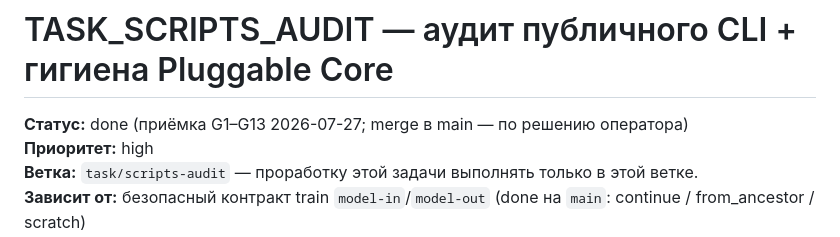
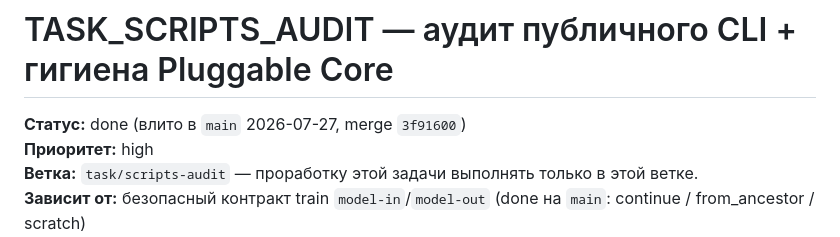
Before and after one commit to dimadroog/wait, a Markdown page: docs/tasks/TASK_SCRIPTS_AUDIT.md, the part around the change. Drawn GitHub-style.

Commit message:
docs(tasks): отметить слияние TASK_SCRIPTS_AUDIT в main
Co-authored-by: Cursor <cursoragent@cursor.com>

```diff
--- a/docs/tasks/TASK_SCRIPTS_AUDIT.md
+++ b/docs/tasks/TASK_SCRIPTS_AUDIT.md
@@ -1,6 +1,6 @@
 # TASK_SCRIPTS_AUDIT — аудит публичного CLI + гигиена Pluggable Core
 
-**Статус:** done (приёмка G1–G13 2026-07-27; merge в main — по решению оператора)
+**Статус:** done (влито в `main` 2026-07-27, merge `3f91600`)
 **Приоритет:** high
 **Ветка:** `task/scripts-audit` — проработку этой задачи выполнять только в этой ветке.
 **Зависит от:** безопасный контракт train `model-in`/`model-out` (done на `main`: continue / from_ancestor / scratch)
```
